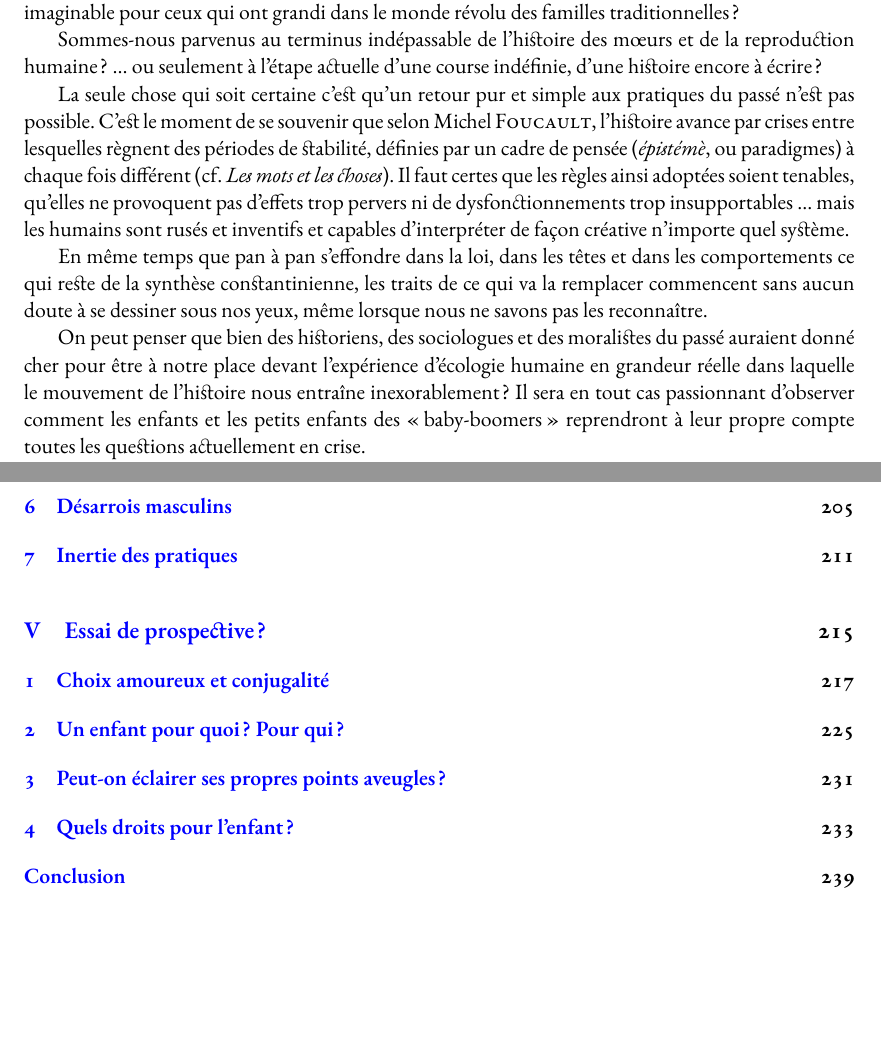
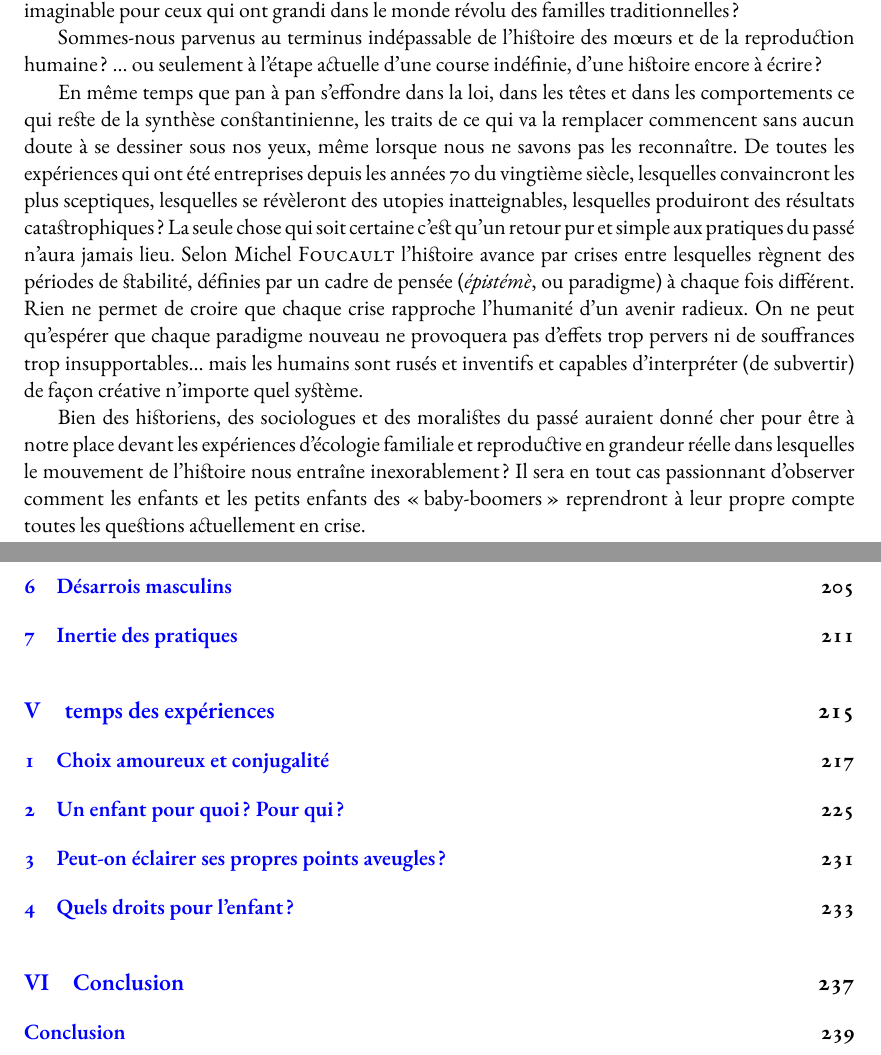
Before and after one commit to generationshistoire/generations, a LaTeX book (Generations.tex, which reads chapitres/Conclusion.tex): two parts of pages 244 and 248 of 254, joined at a grey line, cut so that both start at the same text, the shorter picture padded with empty space. Compiled offline with XeLaTeX; a missing font is replaced by an installed copy or a similar font.

Commit message:
conclusion

```diff
--- a/chapitres/Conclusion.tex
+++ b/chapitres/Conclusion.tex
@@ -48,11 +48,11 @@
 
  Sommes-nous parvenus au terminus indépassable de l'histoire des mœurs et de la reproduction humaine ? ... ou seulement à l'étape actuelle d'une course indéfinie, d'une histoire encore à écrire ?
 
- La seule chose qui soit certaine c'est qu'un retour pur et simple aux pratiques du passé n'est pas possible. C'est le moment de se souvenir que selon Michel \fsc{FOUCAULT}, l'histoire avance par crises entre lesquelles règnent des périodes de stabilité, définies par un cadre de pensée (\emph{épistémè}, ou paradigmes) à chaque fois différent (cf. \emph{Les mots et les choses}). Il faut certes que les règles ainsi adoptées soient tenables, qu'elles ne provoquent pas d'effets trop pervers ni de dysfonctionnements trop insupportables ... mais les humains sont rusés et inventifs et capables d'interpréter de façon créative n'importe quel système.
 
- En même temps que pan à pan s'effondre dans la loi, dans les têtes et dans les comportements ce qui reste de la synthèse constantinienne, les traits de ce qui va la remplacer commencent sans aucun doute à se dessiner sous nos yeux, même lorsque nous ne savons pas les reconnaître.
 
-On peut penser que bien des historiens, des sociologues et des moralistes du passé auraient donné cher pour être à notre place devant l'expérience d'écologie humaine en grandeur réelle dans laquelle le mouvement de l'histoire nous entraîne inexorablement ? Il sera en tout cas passionnant d'observer comment les enfants et les petits enfants des « baby-boomers » reprendront à leur propre compte toutes les questions actuellement en crise.
+ En même temps que pan à pan s'effondre dans la loi, dans les têtes et dans les comportements ce qui reste de la synthèse constantinienne, les traits de ce qui va la remplacer commencent sans aucun doute à se dessiner sous nos yeux, même lorsque nous ne savons pas les reconnaître. De toutes les expériences qui ont été entreprises depuis les années 70 du vingtième siècle, lesquelles convaincront les plus sceptiques, lesquelles se révèleront des utopies inatteignables, lesquelles produiront des résultats catastrophiques ?  La seule chose qui soit certaine c'est qu'un retour pur et simple aux pratiques du passé n'aura jamais lieu. Selon Michel \fsc{FOUCAULT} l'histoire avance par crises entre lesquelles règnent des périodes de stabilité, définies par un cadre de pensée (\emph{épistémè}, ou paradigme) à chaque fois différent. Rien ne permet de croire que chaque crise rapproche l'humanité d'un avenir radieux. On ne peut qu'espérer que chaque paradigme nouveau ne provoquera pas d'effets trop pervers ni de souffrances trop insupportables... mais les humains sont rusés et inventifs et capables d'interpréter (de subvertir) de façon créative n'importe quel système.
+
+Bien des historiens, des sociologues et des moralistes du passé auraient donné cher pour être à notre place devant les expériences d'écologie familiale et reproductive en grandeur réelle dans lesquelles le mouvement de l'histoire nous entraîne inexorablement ? Il sera en tout cas passionnant d'observer comment les enfants et les petits enfants des « baby-boomers » reprendront à leur propre compte toutes les questions actuellement en crise.
 
 
 (bibliographie en cours de refonte)
```
Also changed, not shown: chapitres/Et_apres.tex (+1 -1 lines), chapitres/Conclusion.tex (2 more changed lines).
